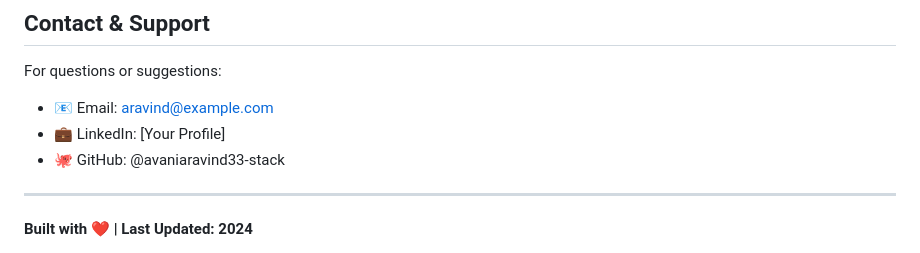
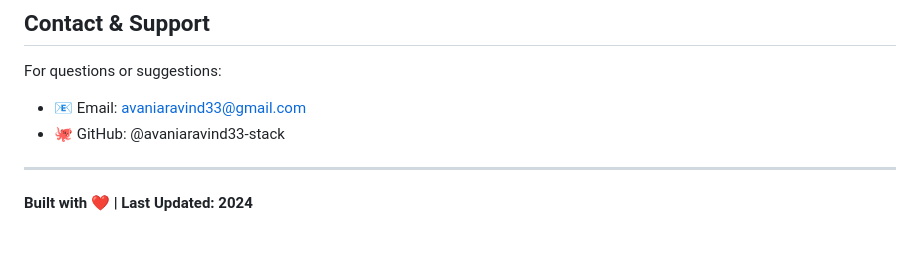
Before and after one commit to avaniaravind33-stack/fx-remittance-dashboard, a Markdown page: README.md, the part around the change. Drawn GitHub-style.

```diff
--- a/README.md
+++ b/README.md
@@ -330,8 +330,7 @@ This project is open source and available under the MIT License.
 ## Contact & Support
 
 For questions or suggestions:
-- 📧 Email: aravind@example.com
-- 💼 LinkedIn: [Your Profile]
+- 📧 Email: avaniaravind33@gmail.com
 - 🐙 GitHub: @avaniaravind33-stack
 
 ---
```
